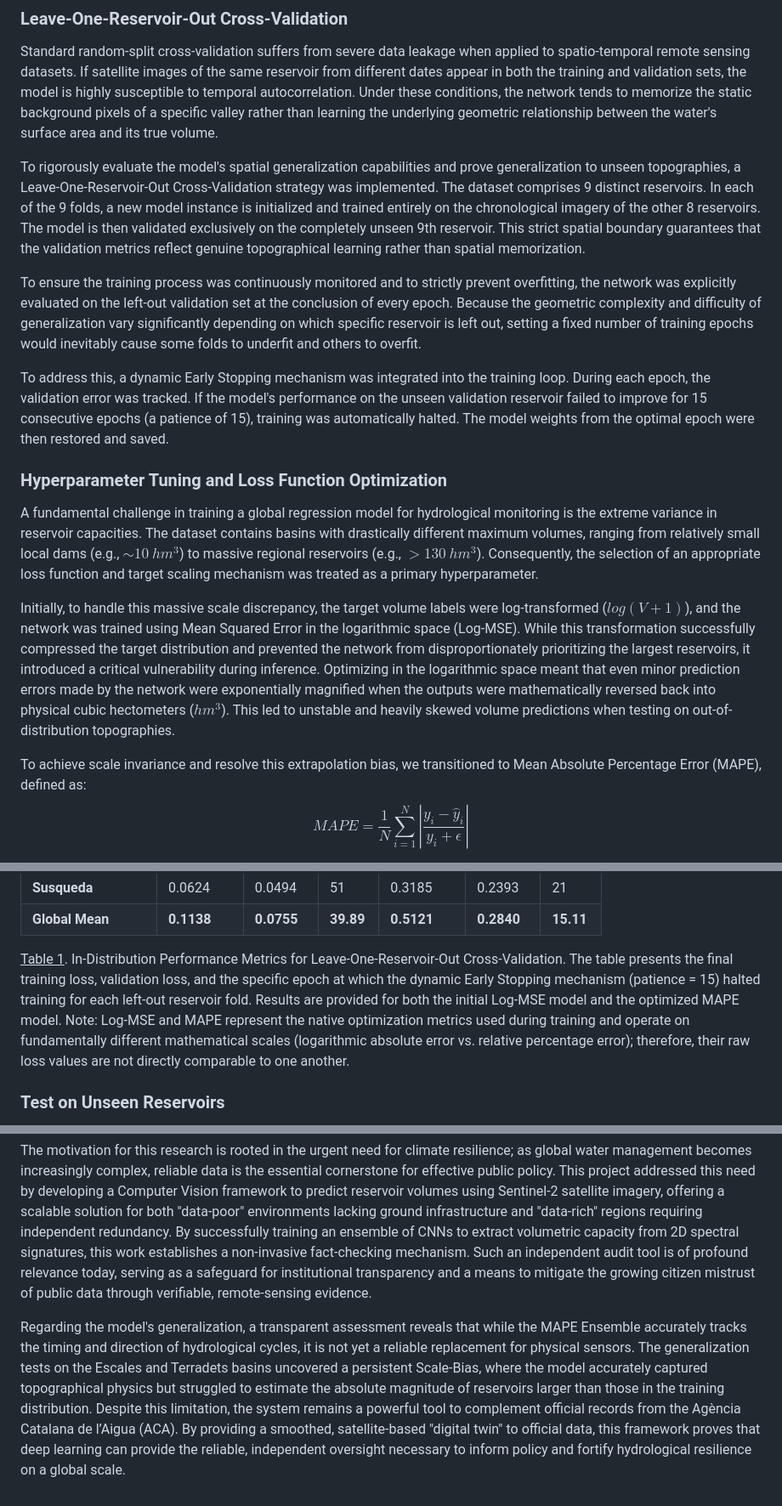
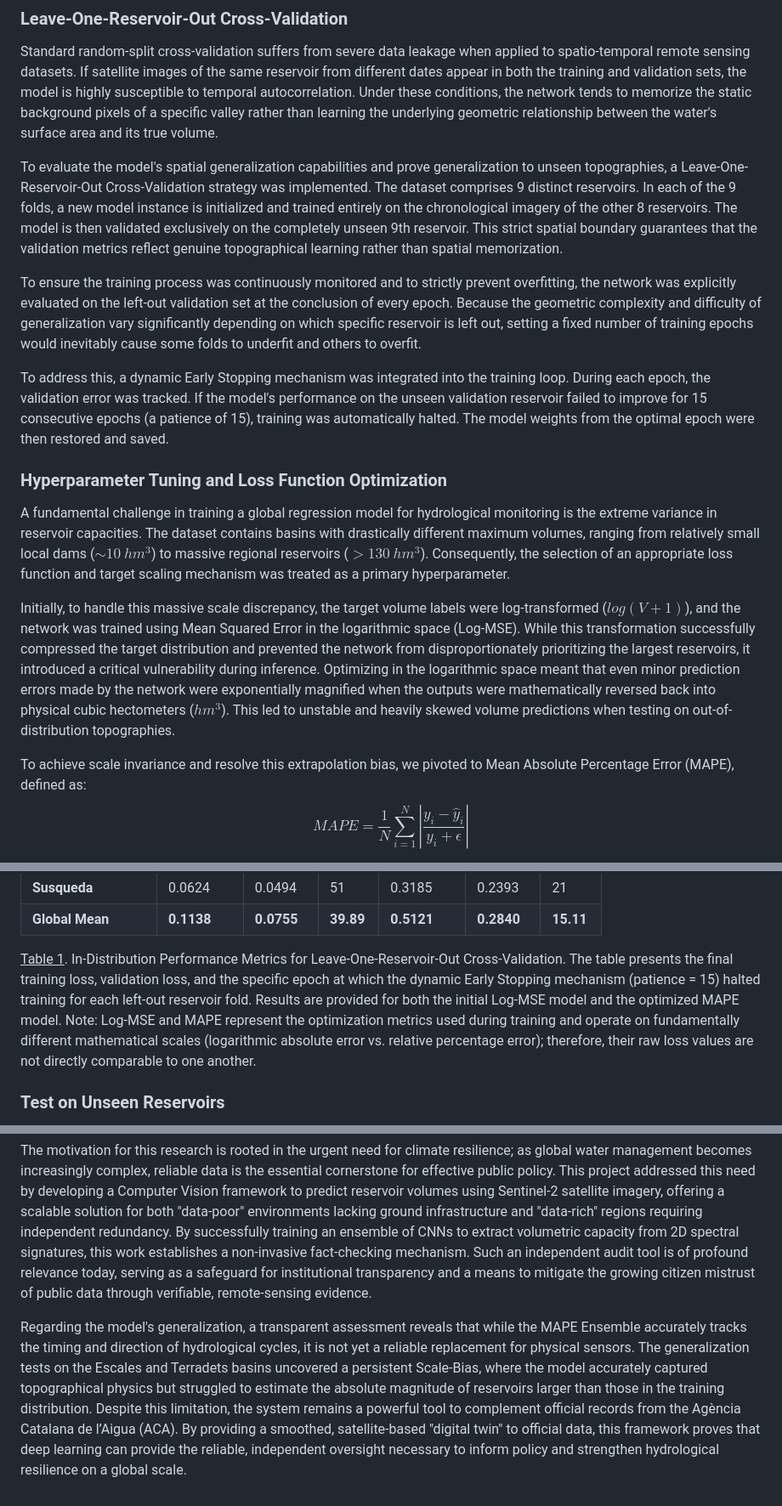
Before and after one commit to ericGutierrezM/reservoirs_capacity_nn, a Markdown page: narr/narrative.md, 3 parts joined by grey strips. Shown at 85% size. Rendered like a GitHub page.

```diff
--- a/narr/narrative.md
+++ b/narr/narrative.md
@@ -38,7 +41,7 @@ The resulting 128-dimensional vector is flattened and passed into a fully connec
 ### Leave-One-Reservoir-Out Cross-Validation
 Standard random-split cross-validation suffers from severe data leakage when applied to spatio-temporal remote sensing datasets. If satellite images of the same reservoir from different dates appear in both the training and validation sets, the model is highly susceptible to temporal autocorrelation. Under these conditions, the network tends to memorize the static background pixels of a specific valley rather than learning the underlying geometric relationship between the water's surface area and its true volume.
 
-To rigorously evaluate the model's spatial generalization capabilities and prove generalization to unseen topographies, a Leave-One-Reservoir-Out Cross-Validation strategy was implemented. The dataset comprises 9 distinct reservoirs. In each of the 9 folds, a new model instance is initialized and trained entirely on the chronological imagery of the other 8 reservoirs. The model is then validated exclusively on the completely unseen 9th reservoir. This strict spatial boundary guarantees that the validation metrics reflect genuine topographical learning rather than spatial memorization.
+To evaluate the model's spatial generalization capabilities and prove generalization to unseen topographies, a Leave-One-Reservoir-Out Cross-Validation strategy was implemented. The dataset comprises 9 distinct reservoirs. In each of the 9 folds, a new model instance is initialized and trained entirely on the chronological imagery of the other 8 reservoirs. The model is then validated exclusively on the completely unseen 9th reservoir. This strict spatial boundary guarantees that the validation metrics reflect genuine topographical learning rather than spatial memorization.
 
 To ensure the training process was continuously monitored and to strictly prevent overfitting, the network was explicitly evaluated on the left-out validation set at the conclusion of every epoch. Because the geometric complexity and difficulty of generalization vary significantly depending on which specific reservoir is left out, setting a fixed number of training epochs would inevitably cause some folds to underfit and others to overfit.
 
@@ -46,11 +49,11 @@ To address this, a dynamic Early Stopping mechanism was integrated into the trai
 
 ### Hyperparameter Tuning and Loss Function Optimization
 
-A fundamental challenge in training a global regression model for hydrological monitoring is the extreme variance in reservoir capacities. The dataset contains basins with drastically different maximum volumes, ranging from relatively small local dams (e.g., $\sim 10 \ hm^3$) to massive regional reservoirs (e.g., $>130 \ hm^3$). Consequently, the selection of an appropriate loss function and target scaling mechanism was treated as a primary hyperparameter.
+A fundamental challenge in training a global regression model for hydrological monitoring is the extreme variance in reservoir capacities. The dataset contains basins with drastically different maximum volumes, ranging from relatively small local dams ($\sim 10 \ hm^3$) to massive regional reservoirs ($>130 \ hm^3$). Consequently, the selection of an appropriate loss function and target scaling mechanism was treated as a primary hyperparameter.
 
 Initially, to handle this massive scale discrepancy, the target volume labels were log-transformed ($log(V + 1)$), and the network was trained using Mean Squared Error in the logarithmic space (Log-MSE). While this transformation successfully compressed the target distribution and prevented the network from disproportionately prioritizing the largest reservoirs, it introduced a critical vulnerability during inference. Optimizing in the logarithmic space meant that even minor prediction errors made by the network were exponentially magnified when the outputs were mathematically reversed back into physical cubic hectometers ($hm^3$). This led to unstable and heavily skewed volume predictions when testing on out-of-distribution topographies.
 
-To achieve scale invariance and resolve this extrapolation bias, we transitioned to Mean Absolute Percentage Error (MAPE), defined as:
+To achieve scale invariance and resolve this extrapolation bias, we pivoted to Mean Absolute Percentage Error (MAPE), defined as:
 $$MAPE = \frac{1}{N} \sum_{i=1}^{N} \left| \frac{y_i - \hat{y}_i}{y_i + \epsilon} \right|$$
 
 where $y_i$ represents the true volume, $\hat{y}_i$ represents the predicted volume, $N$ is the batch size, and $\epsilon$ is a strictly positive constant ($1 \times 10^{-8}$) applied to prevent division by zero. By normalizing the absolute error by the true volume, MAPE forces the Convolutional Neural Network to evaluate performance on a relative scale. Under this paradigm, a 10% error is weighted equally regardless of whether the physical reservoir holds $10 \ hm^3$ or $100 \ hm^3$, forcing the model to learn generalized topographical relationships rather than simply defaulting to large numeric outputs.
@@ -136,7 +139,7 @@ Furthermore, the consistent trend of validation losses remaining lower than or c
 </table>
 
 <u>Table 1</u>.
-In-Distribution Performance Metrics for Leave-One-Reservoir-Out Cross-Validation. The table presents the final training loss, validation loss, and the specific epoch at which the dynamic Early Stopping mechanism (patience = 15) halted training for each left-out reservoir fold. Results are provided for both the initial Log-MSE model and the optimized MAPE model. Note: Log-MSE and MAPE represent the native optimization metrics used during training and operate on fundamentally different mathematical scales (logarithmic absolute error vs. relative percentage error); therefore, their raw loss values are not directly comparable to one another.
+In-Distribution Performance Metrics for Leave-One-Reservoir-Out Cross-Validation. The table presents the final training loss, validation loss, and the specific epoch at which the dynamic Early Stopping mechanism (patience = 15) halted training for each left-out reservoir fold. Results are provided for both the initial Log-MSE model and the optimized MAPE model. Note: Log-MSE and MAPE represent the optimization metrics used during training and operate on fundamentally different mathematical scales (logarithmic absolute error vs. relative percentage error); therefore, their raw loss values are not directly comparable to one another.
 
 ### Test on Unseen Reservoirs
 
@@ -195,4 +198,4 @@ Second, the results illustrate a clear performance-by-scale hierarchy. In the ca
 ## Conclusions
 The motivation for this research is rooted in the urgent need for climate resilience; as global water management becomes increasingly complex, reliable data is the essential cornerstone for effective public policy. This project addressed this need by developing a Computer Vision framework to predict reservoir volumes using Sentinel-2 satellite imagery, offering a scalable solution for both "data-poor" environments lacking ground infrastructure and "data-rich" regions requiring independent redundancy. By successfully training an ensemble of CNNs to extract volumetric capacity from 2D spectral signatures, this work establishes a non-invasive fact-checking mechanism. Such an independent audit tool is of profound relevance today, serving as a safeguard for institutional transparency and a means to mitigate the growing citizen mistrust of public data through verifiable, remote-sensing evidence.
 
-Regarding the model's generalization, a transparent assessment reveals that while the MAPE Ensemble accurately tracks the timing and direction of hydrological cycles, it is not yet a reliable replacement for physical sensors. The generalization tests on the Escales and Terradets basins uncovered a persistent Scale-Bias, where the model accurately captured topographical physics but struggled to estimate the absolute magnitude of reservoirs larger than those in the training distribution. Despite this limitation, the system remains a powerful tool to complement official records from the Agència Catalana de l’Aigua (ACA). By providing a smoothed, satellite-based "digital twin" to official data, this framework proves that deep learning can provide the reliable, independent oversight necessary to inform policy and fortify hydrological resilience on a global scale.
+Regarding the model's generalization, a transparent assessment reveals that while the MAPE Ensemble accurately tracks the timing and direction of hydrological cycles, it is not yet a reliable replacement for physical sensors. The generalization tests on the Escales and Terradets basins uncovered a persistent Scale-Bias, where the model accurately captured topographical physics but struggled to estimate the absolute magnitude of reservoirs larger than those in the training distribution. Despite this limitation, the system remains a powerful tool to complement official records from the Agència Catalana de l’Aigua (ACA). By providing a smoothed, satellite-based "digital twin" to official data, this framework proves that deep learning can provide the reliable, independent oversight necessary to inform policy and strengthen hydrological resilience on a global scale.
```
Also changed, not shown: other parts of narr/narrative.md (+11 -8 lines).
